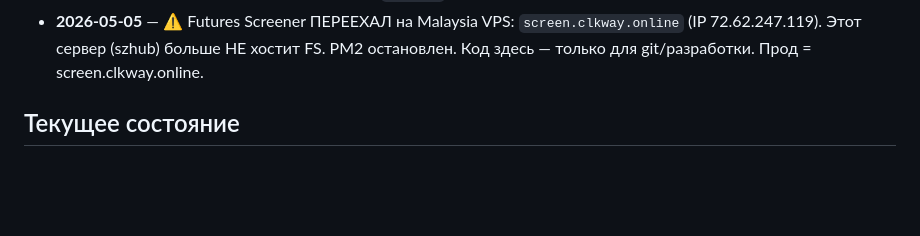
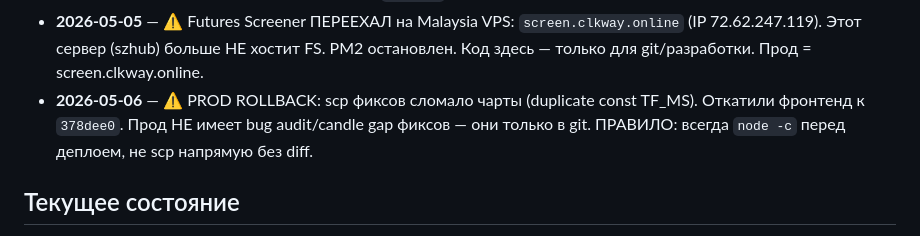
Before and after one commit to Zserg5585/futures-screener, a Markdown page: MEMORY.md, the part around the change. GitHub-like rendering; blank space fills up the shorter version.

Commit message:
docs: prod rollback — record lesson learned
Attempted deploy of touch/candle-gap/bug-audit fixes to prod broke
charts due to duplicate const TF_MS. Rolled back prod frontend to
378dee0. Updated MEMORY with lessons.

Co-Authored-By: Claude Opus 4.6 <noreply@anthropic.com>

```diff
--- a/MEMORY.md
+++ b/MEMORY.md
@@ -51,6 +51,7 @@
 - **2026-05-05** — Candle gap fix: renderFromCache() staleness check (3×TF), WS updates dataCache even when chart destroyed (cap 2000). Commit `f0cfa02`.
 - **2026-05-05** — Modal price scale touch drag: ⚠️ UNRESOLVED. Попытки: autoSize, axisPressedMouseMove объект, vertTouchDrag, ResizeObserver removal, touch-action:none, overscroll-behavior:none. Вероятно ограничение LWC v5 в position:fixed на мобильном PWA. Commit `1b5d889`.
 - **2026-05-05** — ⚠️ Futures Screener ПЕРЕЕХАЛ на Malaysia VPS: `screen.clkway.online` (IP 72.62.247.119). Этот сервер (szhub) больше НЕ хостит FS. PM2 остановлен. Код здесь — только для git/разработки. Прод = screen.clkway.online.
+- **2026-05-06** — ⚠️ PROD ROLLBACK: scp фиксов сломало чарты (duplicate const TF_MS). Откатили фронтенд к `378dee0`. Прод НЕ имеет bug audit/candle gap фиксов — они только в git. ПРАВИЛО: всегда `node -c` перед деплоем, не scp напрямую без diff.
 
 ## Текущее состояние
 
```
